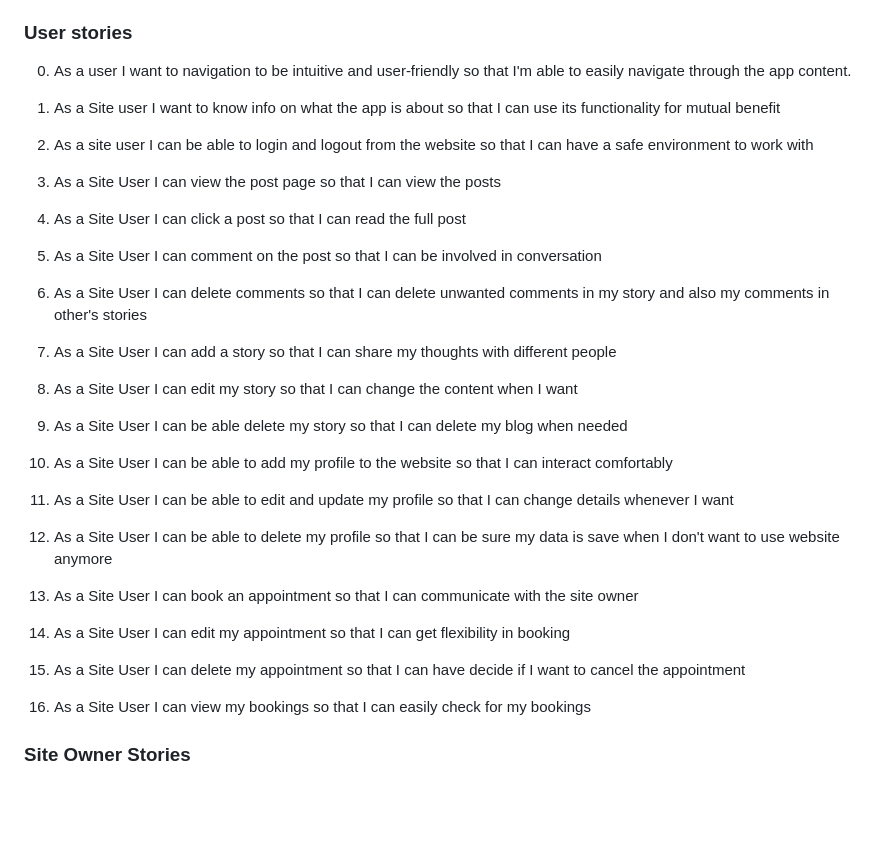
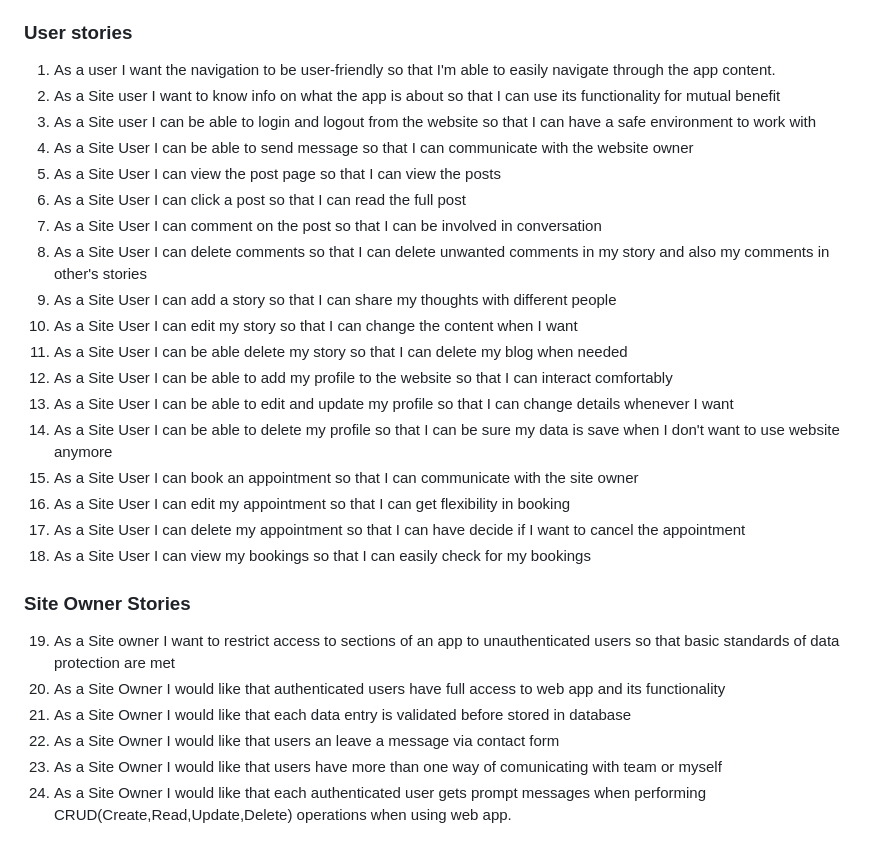
Before and after one commit to Sinha5714/humanitas_django_pp4, a Markdown page: README.md, the part around the change. GitHub-like rendering; blank space fills up the shorter version.

Commit message:
Add Site owner stories in README.md

```diff
--- a/README.md
+++ b/README.md
@@ -57,23 +57,30 @@ Primary goals of the project (web app):
 
 ### User stories
 
-0. As a user I want to navigation to be intuitive and user-friendly so that I'm able to easily navigate through the app content.
-
-1. As a Site user I want to know info on what the app is about so that I can use its functionality for mutual benefit
-2. As a site user I can be able to login and logout from the website so that I can have a safe environment to work with
-3. As a Site User I can view the post page so that I can view the posts
-4. As a Site User I can click a post so that I can read the full post
-5. As a Site User I can comment on the post so that I can be involved in conversation
-6. As a Site User I can delete comments so that I can delete unwanted comments in my story and also my comments in other's stories
-7. As a Site User I can add a story so that I can share my thoughts with different people
-8. As a Site User I can edit my story so that I can change the content when I want
-9. As a Site User I can be able delete my story so that I can delete my blog when needed
-10. As a Site User I can be able to add my profile to the website so that I can interact comfortably
-11. As a Site User I can be able to edit and update my profile so that I can change details whenever I want
-12. As a Site User I can be able to delete my profile so that I can be sure my data is save when I don't want to use website anymore
-13. As a Site User I can book an appointment so that I can communicate with the site owner
-14. As a Site User I can edit my appointment so that I can get flexibility in booking
-15. As a Site User I can delete my appointment so that I can have decide if I want to cancel the appointment
-16. As a Site User I can view my bookings so that I can easily check for my bookings
+1. As a user I want the navigation to be user-friendly so that I'm able to easily navigate through the app content.
+2. As a Site user I want to know info on what the app is about so that I can use its functionality for mutual benefit
+3. As a Site user I can be able to login and logout from the website so that I can have a safe environment to work with
+4. As a Site User I can be able to send message so that I can communicate with the website owner
+5. As a Site User I can view the post page so that I can view the posts
+6. As a Site User I can click a post so that I can read the full post
+7. As a Site User I can comment on the post so that I can be involved in conversation
+8. As a Site User I can delete comments so that I can delete unwanted comments in my story and also my comments in other's stories
+9. As a Site User I can add a story so that I can share my thoughts with different people
+10. As a Site User I can edit my story so that I can change the content when I want
+11. As a Site User I can be able delete my story so that I can delete my blog when needed
+12. As a Site User I can be able to add my profile to the website so that I can interact comfortably
+13. As a Site User I can be able to edit and update my profile so that I can change details whenever I want
+14. As a Site User I can be able to delete my profile so that I can be sure my data is save when I don't want to use website anymore
+15. As a Site User I can book an appointment so that I can communicate with the site owner
+16. As a Site User I can edit my appointment so that I can get flexibility in booking
+17. As a Site User I can delete my appointment so that I can have decide if I want to cancel the appointment
+18. As a Site User I can view my bookings so that I can easily check for my bookings
 
 ### Site Owner Stories
+
+19. As a Site owner I want to restrict access to sections of an app to unauthenticated users so that basic standards of data protection are met
+20. As a Site Owner I would like that authenticated users have full access to web app and its functionality
+21. As a Site Owner I would like that each data entry is validated before stored in database
+22. As a Site Owner I would like that users an leave a message via contact form
+23. As a Site Owner I would like that users have more than one way of comunicating with team or myself
+24. As a Site Owner I would like that each authenticated user gets prompt messages when performing CRUD(Create,Read,Update,Delete) operations when using web app.
```
